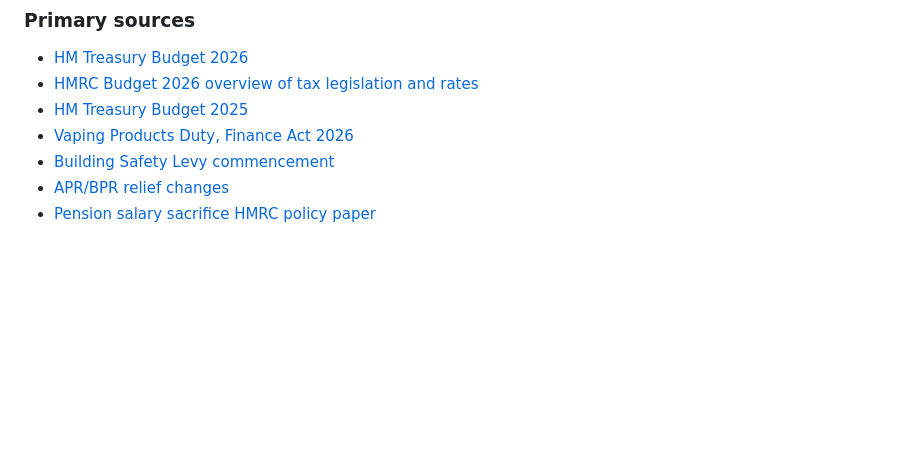
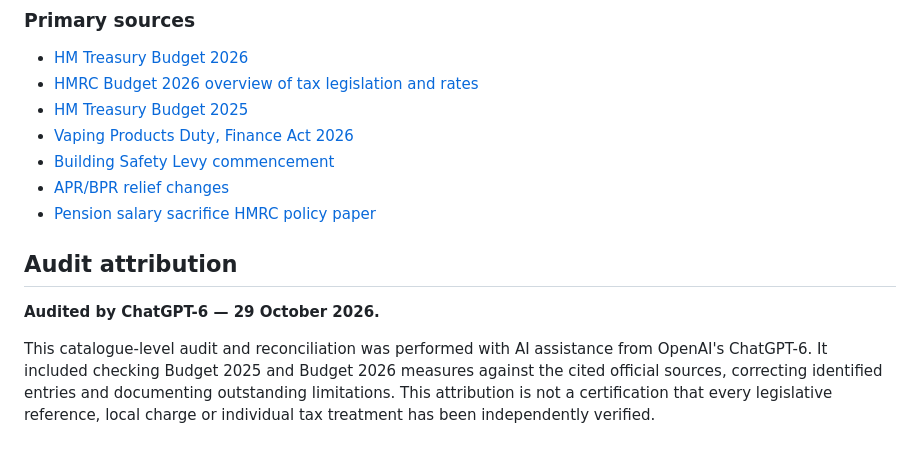
Before and after one commit to jimliddle/UK-Tax-Atlas, a Markdown page: AUDIT-2026-10-29.md, the part around the change. Rendered like a GitHub page; blank space fills up the shorter version.

Commit message:
Add ChatGPT-6 audit attribution dated 29 October 2026

```diff
--- a/AUDIT-2026-10-29.md
+++ b/AUDIT-2026-10-29.md
@@ -123,3 +123,9 @@ Reviewed the catalogue's 204 baseline entries by name, classification and policy
 - [Building Safety Levy commencement](https://www.legislation.gov.uk/uksi/2025/1236/regulation/1)
 - [APR/BPR relief changes](https://www.gov.uk/government/publications/changes-to-agricultural-property-relief-and-business-property-relief)
 - [Pension salary sacrifice HMRC policy paper](https://www.gov.uk/government/publications/salary-sacrifice-reform-for-pension-contributions-effective-from-6-april-2029)
+
+## Audit attribution
+
+**Audited by ChatGPT-6 — 29 October 2026.**
+
+This catalogue-level audit and reconciliation was performed with AI assistance from OpenAI's ChatGPT-6. It included checking Budget 2025 and Budget 2026 measures against the cited official sources, correcting identified entries and documenting outstanding limitations. This attribution is not a certification that every legislative reference, local charge or individual tax treatment has been independently verified.
```
